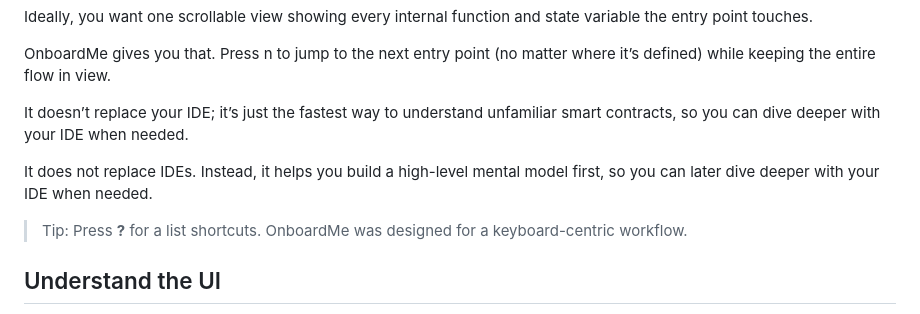
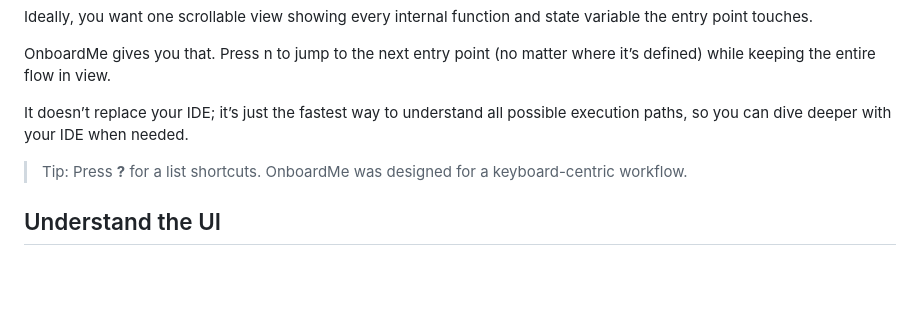
Before and after one commit to infosec-us-team/onboardme, a Markdown page: README.md, the part around the change. GitHub-like rendering; blank space fills up the shorter version.

Commit message:
Update README to improve clarity on OnboardMe
Clarified description of OnboardMe's functionality.

```diff
--- a/README.md
+++ b/README.md
@@ -12,9 +12,7 @@ Ideally, you want one scrollable view showing every internal function and state
 
 OnboardMe gives you that. Press n to jump to the next entry point (no matter where it’s defined) while keeping the entire flow in view.
 
-It doesn’t replace your IDE; it’s just the fastest way to understand unfamiliar smart contracts, so you can dive deeper with your IDE when needed.
-
-It does not replace IDEs. Instead, it helps you build a high-level mental model first, so you can later dive deeper with your IDE when needed.
+It doesn’t replace your IDE; it’s just the fastest way to understand all possible execution paths, so you can dive deeper with your IDE when needed.
 
 > Tip: Press **?** for a list shortcuts. OnboardMe was designed for a keyboard-centric workflow.
 
```
